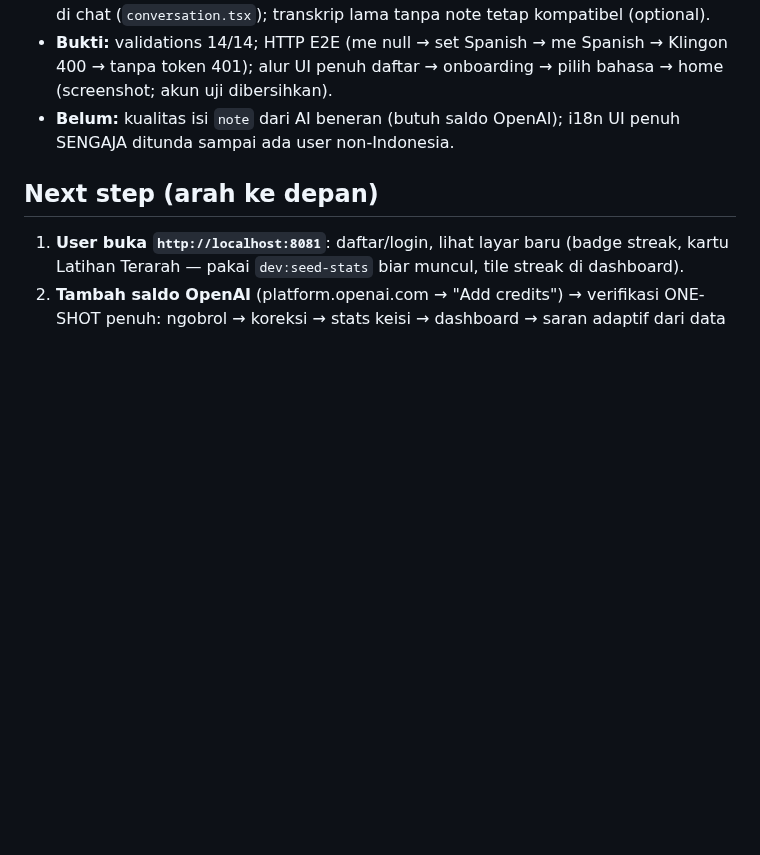
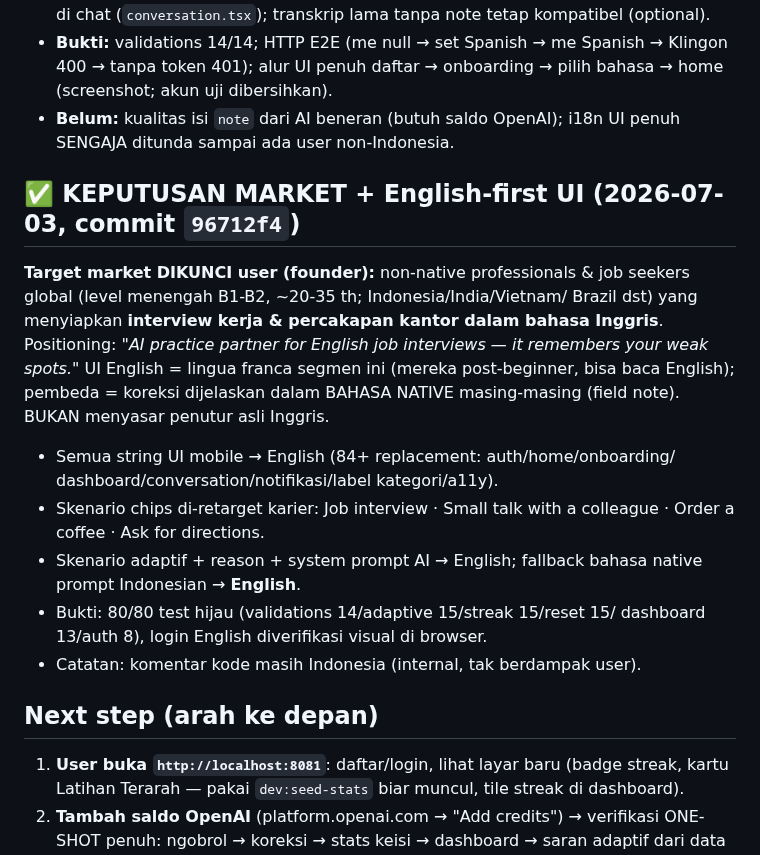
Before and after one commit to lixfeyzen/talkly, a Markdown page: docs/PROJECT-NOTES.md, the part around the change. Rendered like a GitHub page; blank space fills up the shorter version.

Commit message:
Document market decision + English-first UI
Co-Authored-By: Claude Fable 5 <noreply@anthropic.com>

```diff
--- a/docs/PROJECT-NOTES.md
+++ b/docs/PROJECT-NOTES.md
@@ -403,6 +403,26 @@ null; bisa diubah nanti via endpoint yang sama (layar pengaturan belum ada).
 - **Belum:** kualitas isi `note` dari AI beneran (butuh saldo OpenAI); i18n
   UI penuh SENGAJA ditunda sampai ada user non-Indonesia.
 
+## ✅ KEPUTUSAN MARKET + English-first UI (2026-07-03, commit `96712f4`)
+
+**Target market DIKUNCI user (founder):** non-native professionals & job
+seekers global (level menengah B1-B2, ~20-35 th; Indonesia/India/Vietnam/
+Brazil dst) yang menyiapkan **interview kerja & percakapan kantor dalam
+bahasa Inggris**. Positioning: *"AI practice partner for English job
+interviews — it remembers your weak spots."* UI English = lingua franca
+segmen ini (mereka post-beginner, bisa baca English); pembeda = koreksi
+dijelaskan dalam BAHASA NATIVE masing-masing (field note). BUKAN menyasar
+penutur asli Inggris.
+- Semua string UI mobile → English (84+ replacement: auth/home/onboarding/
+  dashboard/conversation/notifikasi/label kategori/a11y).
+- Skenario chips di-retarget karier: Job interview · Small talk with a
+  colleague · Order a coffee · Ask for directions.
+- Skenario adaptif + reason + system prompt AI → English; fallback bahasa
+  native prompt Indonesian → **English**.
+- Bukti: 80/80 test hijau (validations 14/adaptive 15/streak 15/reset 15/
+  dashboard 13/auth 8), login English diverifikasi visual di browser.
+- Catatan: komentar kode masih Indonesia (internal, tak berdampak user).
+
 ## Next step (arah ke depan)
 
 1. **User buka `http://localhost:8081`**: daftar/login, lihat layar baru
```
